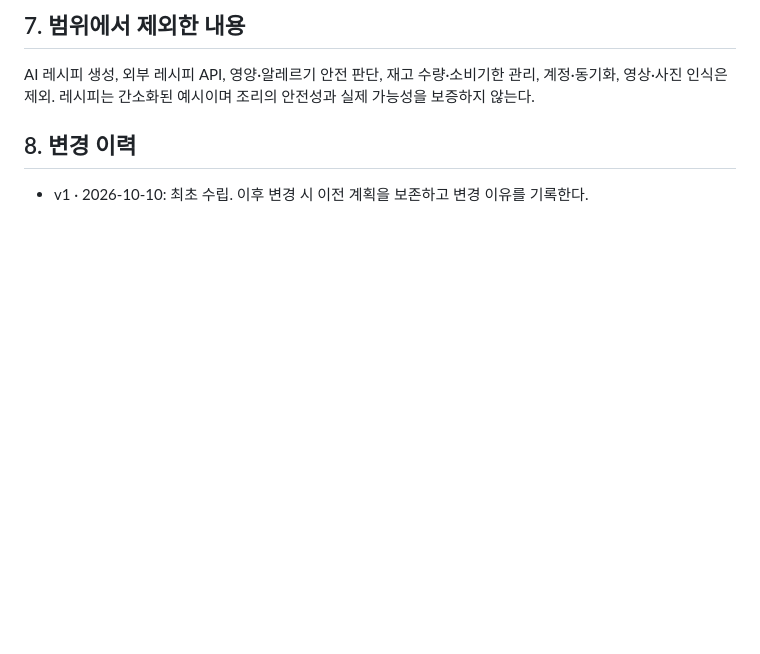
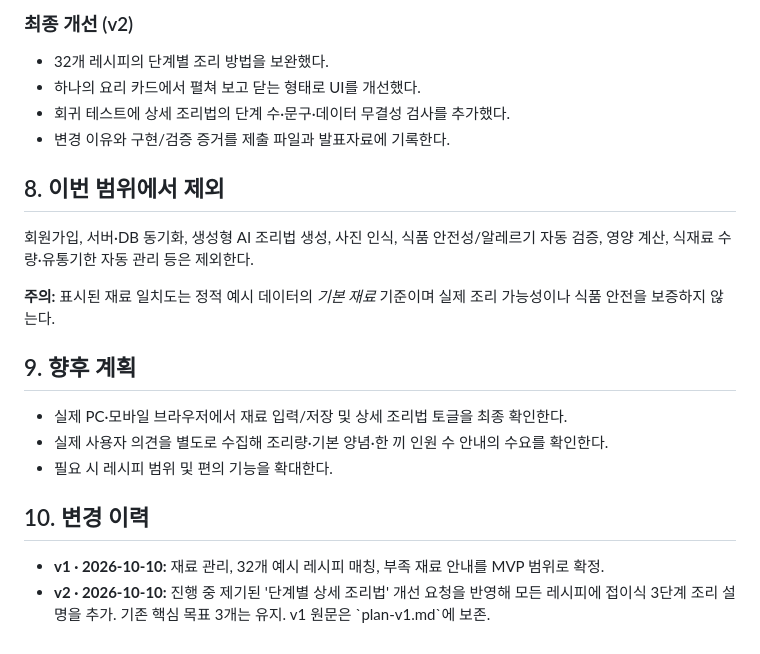
Before and after one commit to Huihuing/Report, a Markdown page: fridge-chef/plan.md, the part around one of its changes. GitHub-like rendering; blank space fills up the shorter version.

```diff
--- a/fridge-chef/plan.md
+++ b/fridge-chef/plan.md
@@ -54,7 +57,20 @@
 
-## 7. 범위에서 제외한 내용
-AI 레시피 생성, 외부 레시피 API, 영양·알레르기 안전 판단, 재고 수량·소비기한 관리, 계정·동기화, 영상·사진 인식은 제외.
-레시피는 간소화된 예시이며 조리의 안전성과 실제 가능성을 보증하지 않는다.
+### 최종 개선 (v2)
+- 32개 레시피의 단계별 조리 방법을 보완했다.
+- 하나의 요리 카드에서 펼쳐 보고 닫는 형태로 UI를 개선했다.
+- 회귀 테스트에 상세 조리법의 단계 수·문구·데이터 무결성 검사를 추가했다.
+- 변경 이유와 구현/검증 증거를 제출 파일과 발표자료에 기록한다.
 
-## 8. 변경 이력
-- v1 · 2026-10-10: 최초 수립. 이후 변경 시 이전 계획을 보존하고 변경 이유를 기록한다.
+## 8. 이번 범위에서 제외
+회원가입, 서버·DB 동기화, 생성형 AI 조리법 생성, 사진 인식, 식품 안전성/알레르기 자동 검증, 영양 계산, 식재료 수량·유통기한 자동 관리 등은 제외한다.
+
+**주의:** 표시된 재료 일치도는 정적 예시 데이터의 *기본 재료* 기준이며 실제 조리 가능성이나 식품 안전을 보증하지 않는다.
+
+## 9. 향후 계획
+- 실제 PC·모바일 브라우저에서 재료 입력/저장 및 상세 조리법 토글을 최종 확인한다.
+- 실제 사용자 의견을 별도로 수집해 조리량·기본 양념·한 끼 인원 수 안내의 수요를 확인한다.
+- 필요 시 레시피 범위 및 편의 기능을 확대한다.
+
+## 10. 변경 이력
+- **v1 · 2026-10-10:** 재료 관리, 32개 예시 레시피 매칭, 부족 재료 안내를 MVP 범위로 확정.
+- **v2 · 2026-10-10:** 진행 중 제기된 '단계별 상세 조리법' 개선 요청을 반영해 모든 레시피에 접이식 3단계 조리 설명을 추가. 기존 핵심 목표 3개는 유지. v1 원문은 \`plan-v1.md\`에 보존.
```
Also changed, not shown: other parts of fridge-chef/plan.md (+42 -39 lines).
